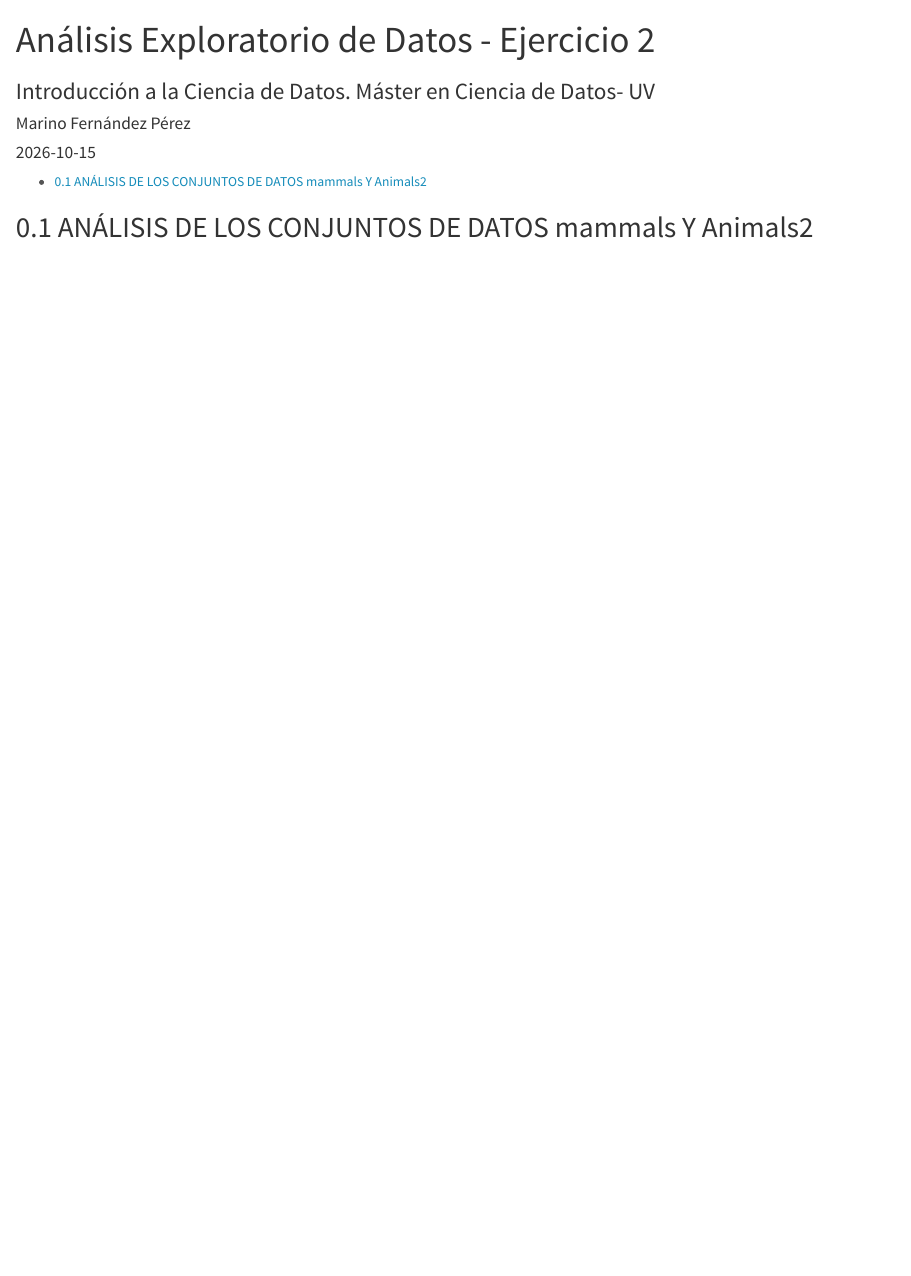
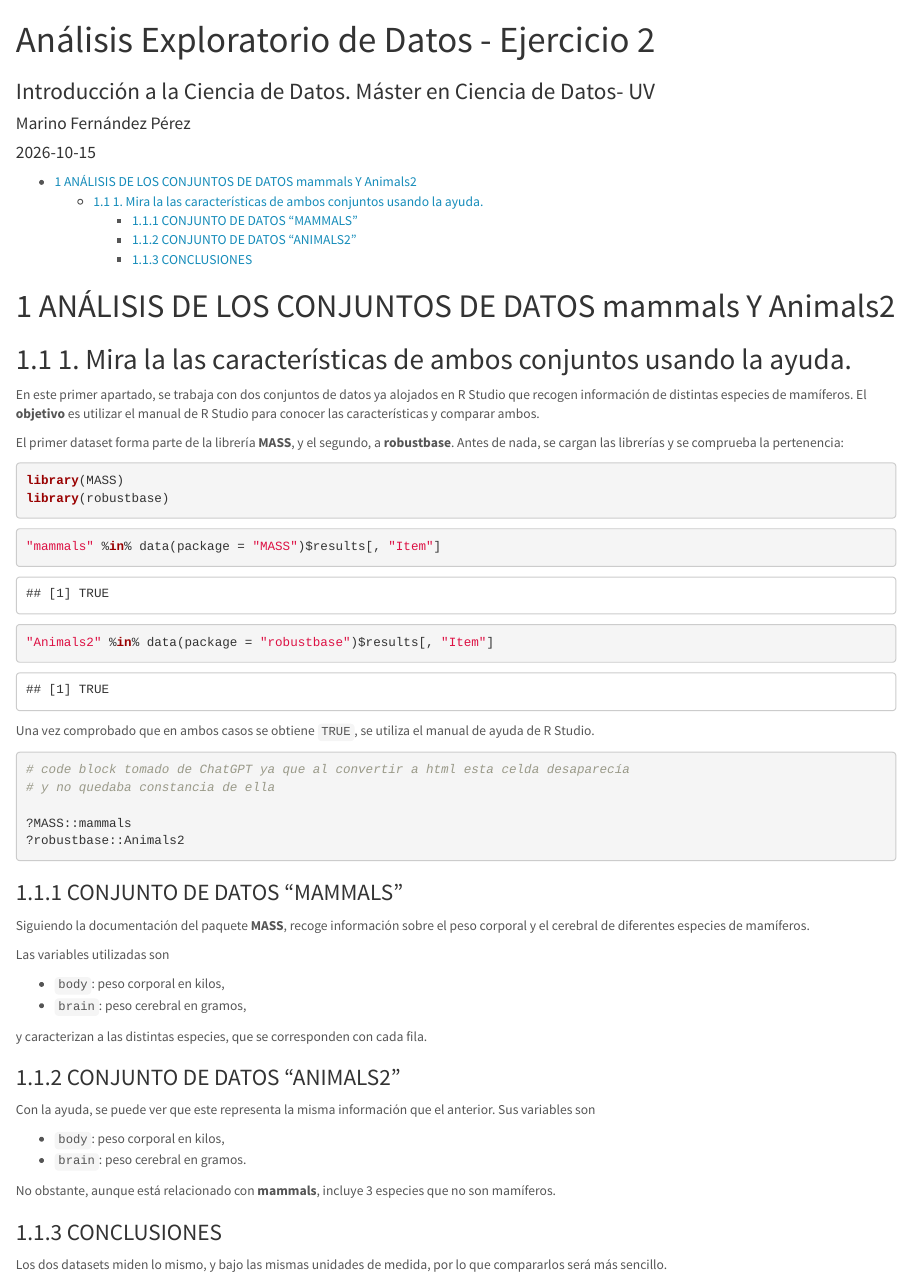
Before and after one commit to marinoferperez/SolucionEjercicio, an R Markdown document (SolucionEjercicio.Rmd): the page in a window 1100 px wide, from its top. Rendered offline with R 4.5, knitr and Pandoc, with nearby package versions; both versions are drawn in the output format of the newer one.

Commit message:
Apartado 1: documentación de mammals y Animals2

````diff
--- a/SolucionEjercicio.Rmd
+++ b/SolucionEjercicio.Rmd
@@ -3,17 +3,17 @@ title: "Análisis Exploratorio de Datos - Ejercicio 2"
 author: "Marino Fernández Pérez"
 date: "`r Sys.Date()`"
 output:
+  html_document:
+    echo: true
+    number_sections: true
+    theme: lumen
+    toc: true
   bookdown::pdf_document2:
     toc: true
     toc_depth: 3
     number_sections: true
     figure_caption: "Figura" # Referencias en castellano
     table_caption: "Tabla"
-  html_document:
-    echo: true
-    number_sections: true
-    theme: lumen
-    toc: true
   html_notebook:
     echo: true
     number_sections: true
@@ -51,4 +51,54 @@ language:
     solution: 'Solución. '
 ---
 
-## ANÁLISIS DE LOS CONJUNTOS DE DATOS mammals Y Animals2
+# ANÁLISIS DE LOS CONJUNTOS DE DATOS mammals Y Animals2
+
+## 1. Mira la las características de ambos conjuntos usando la ayuda.
+
+En este primer apartado, se trabaja con dos conjuntos de datos ya alojados en R Studio que recogen información de distintas especies de mamíferos. El **objetivo** es utilizar el manual de R Studio para conocer las características y comparar ambos.
+
+El primer dataset forma parte de la librería **MASS**, y el segundo, a **robustbase**. Antes de nada, se cargan las librerías y se comprueba la pertenencia:
+
+```{r}
+library(MASS)
+library(robustbase)
+```
+
+```{r}
+"mammals" %in% data(package = "MASS")$results[, "Item"]
+"Animals2" %in% data(package = "robustbase")$results[, "Item"]
+```
+
+Una vez comprobado que en ambos casos se obtiene `TRUE`, se utiliza el manual de ayuda de R Studio.
+
+```{r eval=FALSE}
+# code block tomado de ChatGPT ya que al convertir a html esta celda desaparecía
+# y no quedaba constancia de ella
+
+?MASS::mammals
+?robustbase::Animals2
+```
+
+### CONJUNTO DE DATOS "MAMMALS"
+
+Siguiendo la documentación del paquete **MASS**, recoge información sobre el peso corporal y el cerebral de diferentes especies de mamíferos.
+
+Las variables utilizadas son
+
+- `body`: peso corporal en kilos,
+- `brain`: peso cerebral en gramos,
+
+y caracterizan a las distintas especies, que se corresponden con cada fila.
+
+### CONJUNTO DE DATOS "ANIMALS2"
+
+Con la ayuda, se puede ver que este representa la misma información que el anterior. Sus variables son
+
+- `body`: peso corporal en kilos,
+- `brain`: peso cerebral en gramos.
+
+No obstante, aunque está relacionado con **mammals**, incluye 3 especies que no son mamíferos.
+
+### CONCLUSIONES
+
+Los dos datasets miden lo mismo, y bajo las mismas unidades de medida, por lo que compararlos será más sencillo.
````
